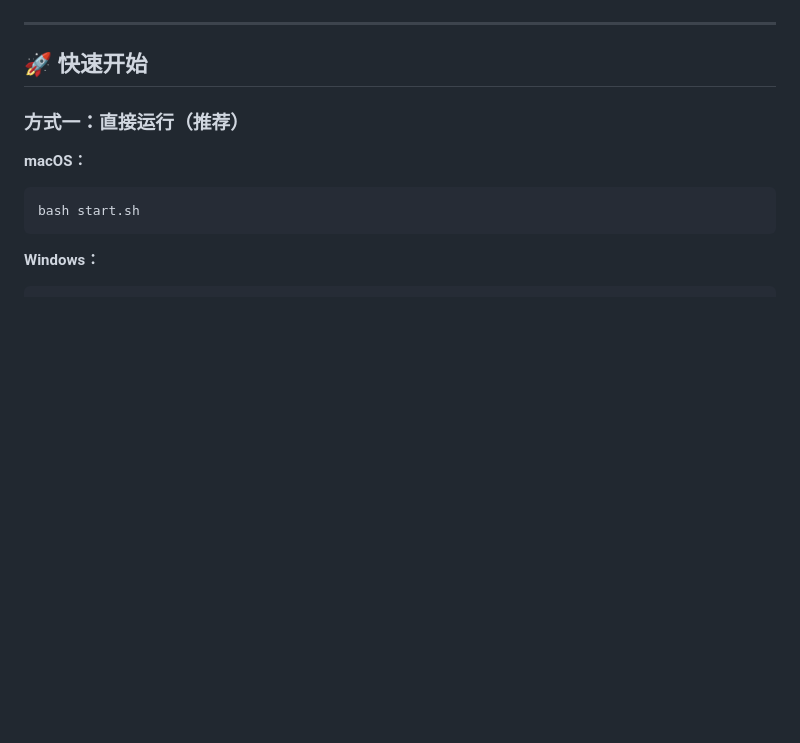
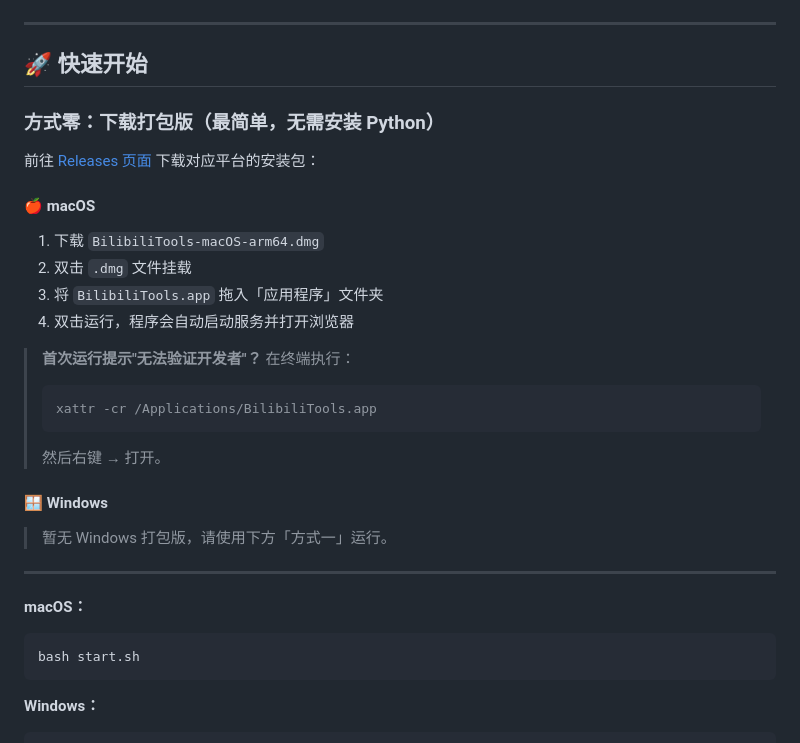
Before and after one commit to StrikeNull/bilibili-tools-followers, a Markdown page: README.md, the part around the change. Rendered like a GitHub page; blank space fills up the shorter version.

Commit message:
docs: 添加 Release 打包版下载运行说明

````diff
--- a/README.md
+++ b/README.md
@@ -37,7 +37,28 @@
 
 ## 🚀 快速开始
 
-### 方式一：直接运行（推荐）
+### 方式零：下载打包版（最简单，无需安装 Python）
+
+前往 [Releases 页面](https://github.com/StrikeNull/bilibili-tools-followers/releases/latest) 下载对应平台的安装包：
+
+#### 🍎 macOS
+1. 下载 `BilibiliTools-macOS-arm64.dmg`
+2. 双击 `.dmg` 文件挂载
+3. 将 `BilibiliTools.app` 拖入「应用程序」文件夹
+4. 双击运行，程序会自动启动服务并打开浏览器
+
+> **首次运行提示"无法验证开发者"？** 在终端执行：
+> ```bash
+> xattr -cr /Applications/BilibiliTools.app
+> ```
+> 然后右键 → 打开。
+
+#### 🪟 Windows
+> 暂无 Windows 打包版，请使用下方「方式一」运行。
+
+---
+
+
 
 **macOS：**
 ```bash
````
